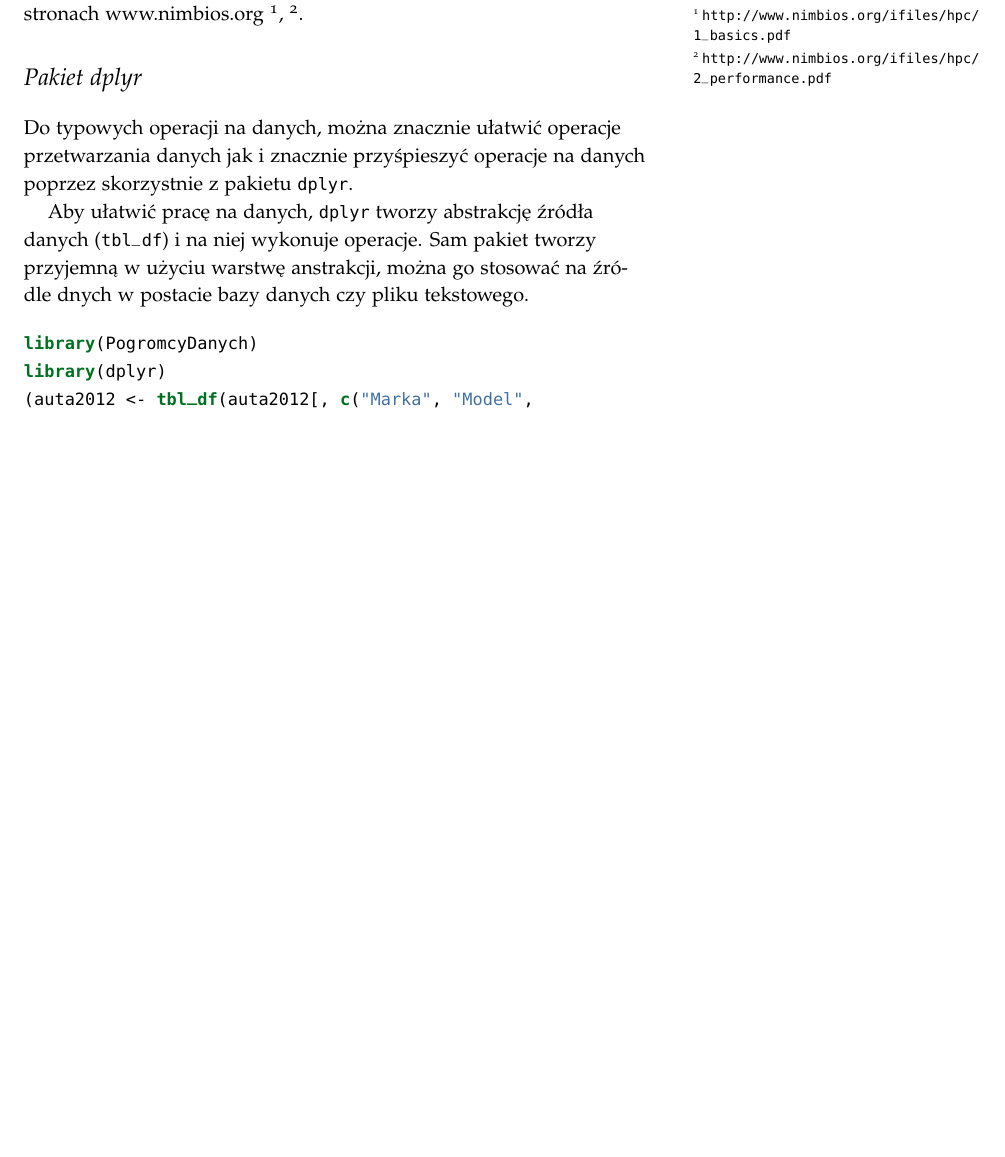
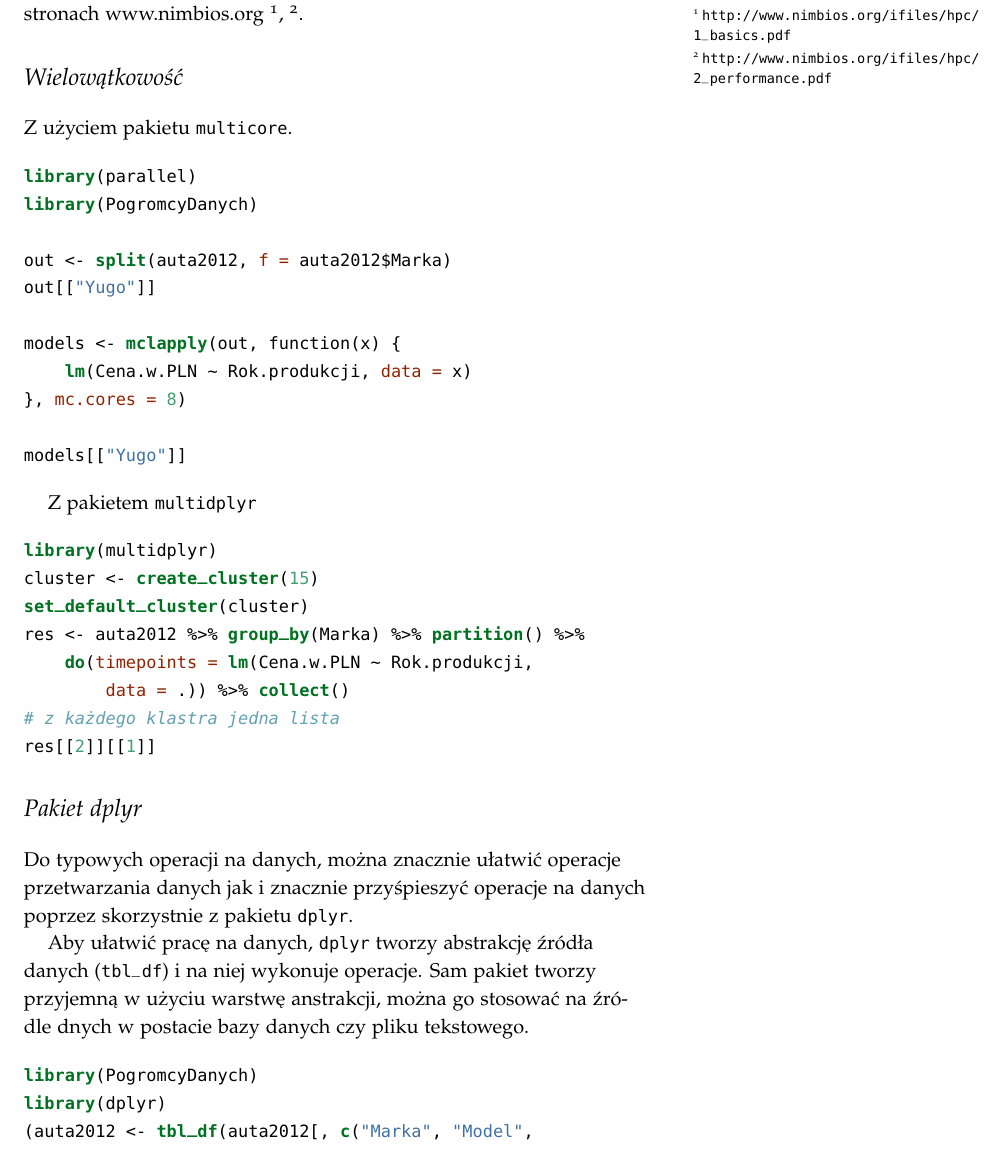
Before and after one commit to pbiecek/AkademiaGECONiI, an R Markdown document (4_debugowanie_profilowanie/4_profilowanie.Rmd): part of page 7 of 13 before the commit and part of page 7 of 14 after it, cut so that both start at the same text, the shorter picture padded with empty space. The pictures show the output file 4_debugowanie_profilowanie/4_profilowanie.pdf that the author committed with the source.

Commit message:
+multicore

````diff
--- a/4_debugowanie_profilowanie/4_profilowanie.Rmd
+++ b/4_debugowanie_profilowanie/4_profilowanie.Rmd
@@ -210,10 +210,42 @@ system.time(tabulate(outer(1:N, 1:N, "*") %% 10))
 ```
 
 
-
 # Materiały
 
 Kilka bardzo ciekawych zadań do rozwiązania można znaleźć na stronach www.nimbios.org ^[http://www.nimbios.org/ifiles/hpc/1_basics.pdf], ^[http://www.nimbios.org/ifiles/hpc/2_performance.pdf].
+
+# Wielowątkowość
+
+Z użyciem pakietu `multicore`.
+
+```{r, eval=FALSE}
+library(parallel)
+library(PogromcyDanych)
+
+out <- split(auta2012 , f = auta2012$Marka)
+out[["Yugo"]]
+
+models <- mclapply(out, function(x) {
+  lm(Cena.w.PLN~Rok.produkcji, data=x)
+}, mc.cores = 8)
+
+models[["Yugo"]]
+```
+
+Z pakietem `multidplyr`
+
+```{r, eval=FALSE}
+library(multidplyr)
+cluster <- create_cluster(15)
+set_default_cluster(cluster)
+auta2012 %>%
+  group_by(Marka) %>%
+  partition() %>%
+  do(timepoints =  lm(Cena.w.PLN~Rok.produkcji, data=.)) %>%
+  collect() -> res
+# z każdego klastra jedna lista
+res[[2]][[1]]
+```
 
 # Pakiet dplyr
 
````
Also changed, not shown: 4_debugowanie_profilowanie/4_profilowanie.pdf.
